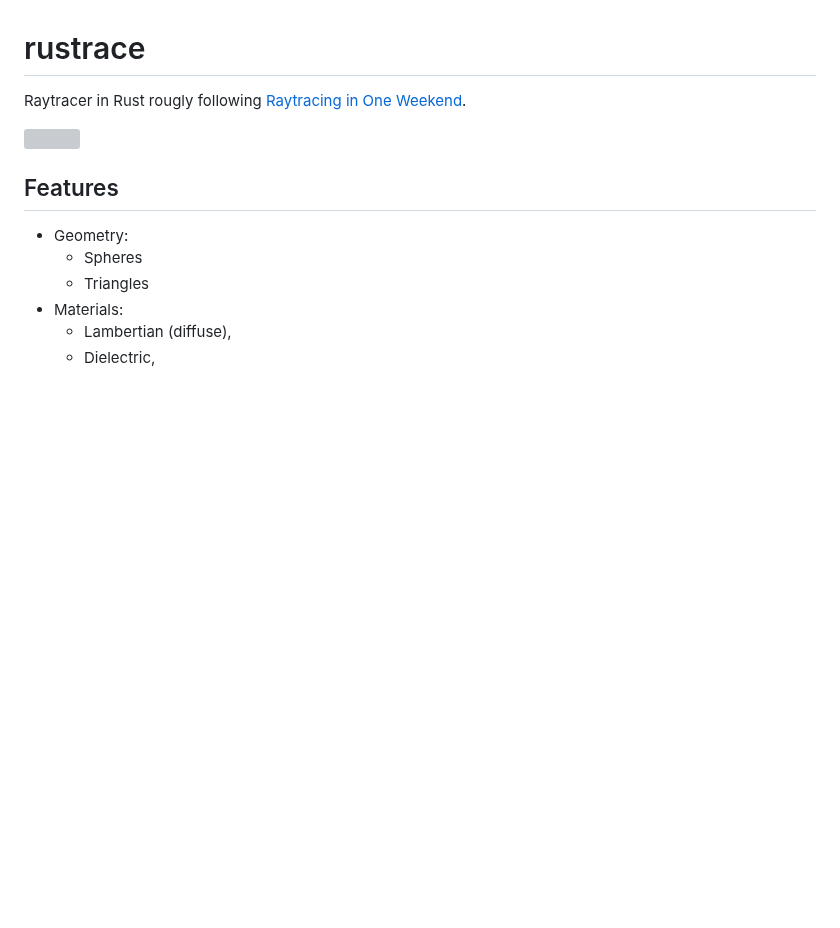
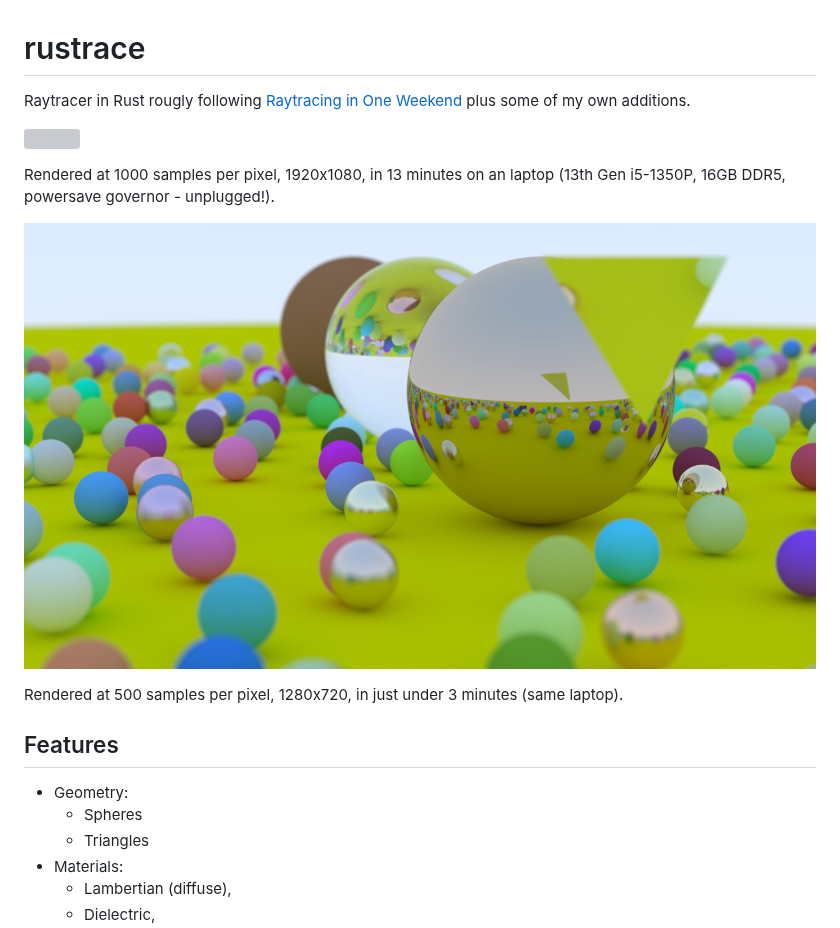
Before and after one commit to peterc-s/rustrace, a Markdown page: README.md, the part around the change. Drawn GitHub-style; pictures changed too: final_small.png (added); blank space fills up the shorter version; grey boxes are pictures that could not be loaded.

Commit message:
Render new images for the README

```diff
--- a/README.md
+++ b/README.md
@@ -1,7 +1,13 @@
 # rustrace
-Raytracer in Rust rougly following [Raytracing in One Weekend](https://raytracing.github.io/).
+Raytracer in Rust rougly following [Raytracing in One Weekend](https://raytracing.github.io/) plus some of my own additions.
 
 ![](final.png)
+
+Rendered at 1000 samples per pixel, 1920x1080, in 13 minutes on an laptop (13th Gen i5-1350P, 16GB DDR5, powersave governor - unplugged!).
+
+![](final_small.png)
+
+Rendered at 500 samples per pixel, 1280x720, in just under 3 minutes (same laptop).
 
 ## Features
 - Geometry:
```
Also changed, not shown: 2 other files.
